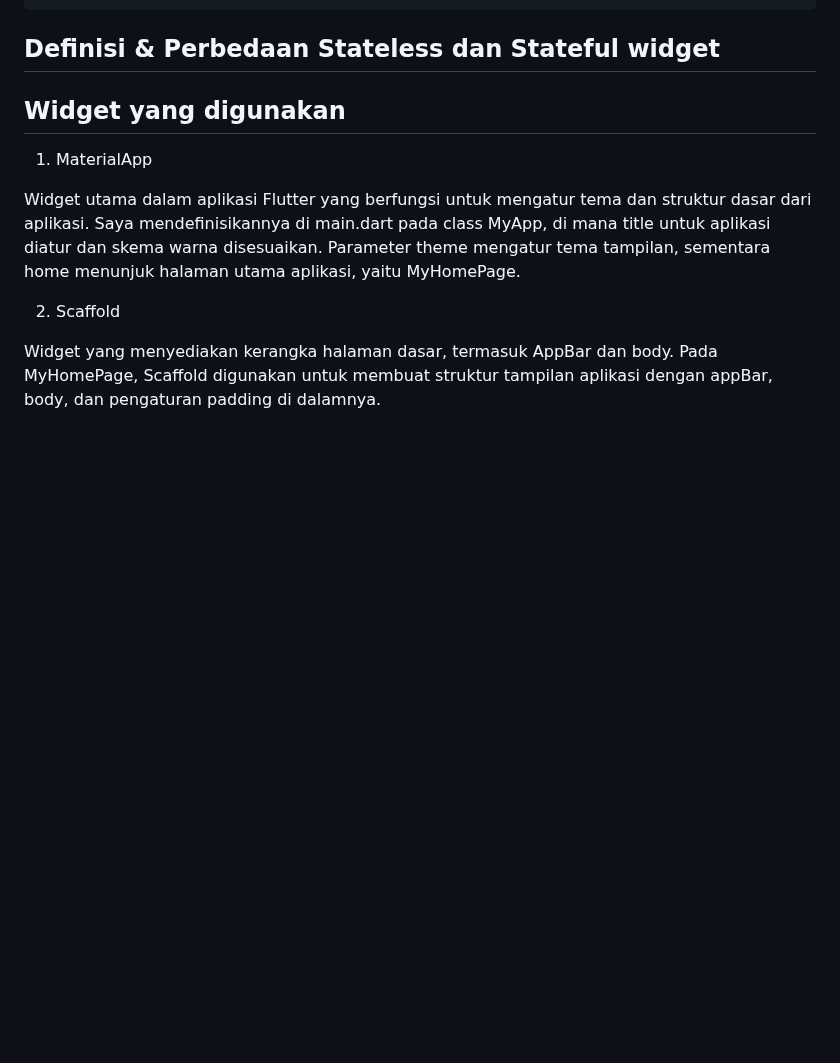
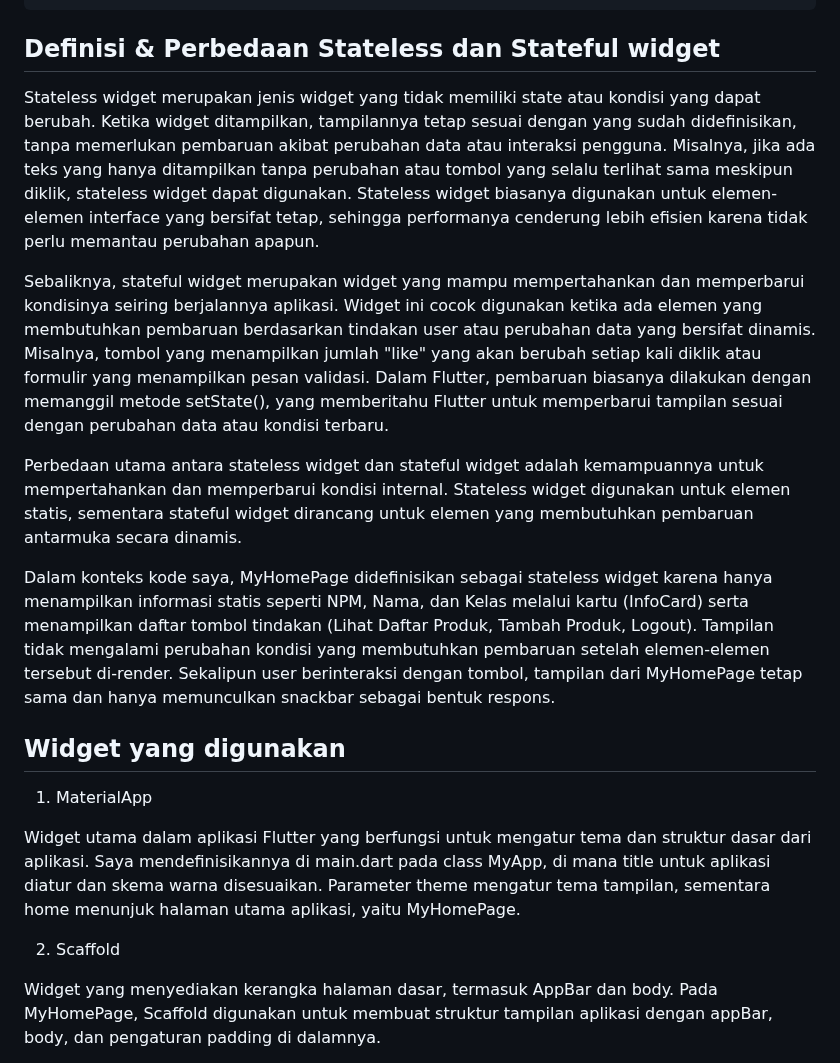
Before and after one commit to aernanto/BeliBajuMobile, a Markdown page: README.md, the part around one of its changes. Drawn GitHub-style; blank space fills up the shorter version.

```diff
--- a/README.md
+++ b/README.md
@@ -162,6 +162,13 @@ Widget build(BuildContext context) {
 
 
 ## Definisi & Perbedaan Stateless dan Stateful widget
+Stateless widget merupakan jenis widget yang tidak memiliki state atau kondisi yang dapat berubah. Ketika widget ditampilkan, tampilannya tetap sesuai dengan yang sudah didefinisikan, tanpa memerlukan pembaruan akibat perubahan data atau interaksi pengguna. Misalnya, jika ada teks yang hanya ditampilkan tanpa perubahan atau tombol yang selalu terlihat sama meskipun diklik, stateless widget dapat digunakan. Stateless widget biasanya digunakan untuk elemen-elemen interface yang bersifat tetap, sehingga performanya cenderung lebih efisien karena tidak perlu memantau perubahan apapun.
+
+Sebaliknya, stateful widget merupakan widget yang mampu mempertahankan dan memperbarui kondisinya seiring berjalannya aplikasi. Widget ini cocok digunakan ketika ada elemen yang membutuhkan pembaruan berdasarkan tindakan user atau perubahan data yang bersifat dinamis. Misalnya, tombol yang menampilkan jumlah "like" yang akan berubah setiap kali diklik atau formulir yang menampilkan pesan validasi. Dalam Flutter, pembaruan biasanya dilakukan dengan memanggil metode setState(), yang memberitahu Flutter untuk memperbarui tampilan sesuai dengan perubahan data atau kondisi terbaru.
+
+Perbedaan utama antara stateless widget dan stateful widget adalah kemampuannya untuk mempertahankan dan memperbarui kondisi internal. Stateless widget digunakan untuk elemen statis, sementara stateful widget dirancang untuk elemen yang membutuhkan pembaruan antarmuka secara dinamis.
+
+Dalam konteks kode saya, MyHomePage didefinisikan sebagai stateless widget karena hanya menampilkan informasi statis seperti NPM, Nama, dan Kelas melalui kartu (InfoCard) serta menampilkan daftar tombol tindakan (Lihat Daftar Produk, Tambah Produk, Logout). Tampilan tidak mengalami perubahan kondisi yang membutuhkan pembaruan setelah elemen-elemen tersebut di-render. Sekalipun user berinteraksi dengan tombol, tampilan dari MyHomePage tetap sama dan hanya memunculkan snackbar sebagai bentuk respons.
 
 ## Widget yang digunakan
 1) MaterialApp
```
Also changed, not shown: other parts of README.md (+16 -0 lines).
